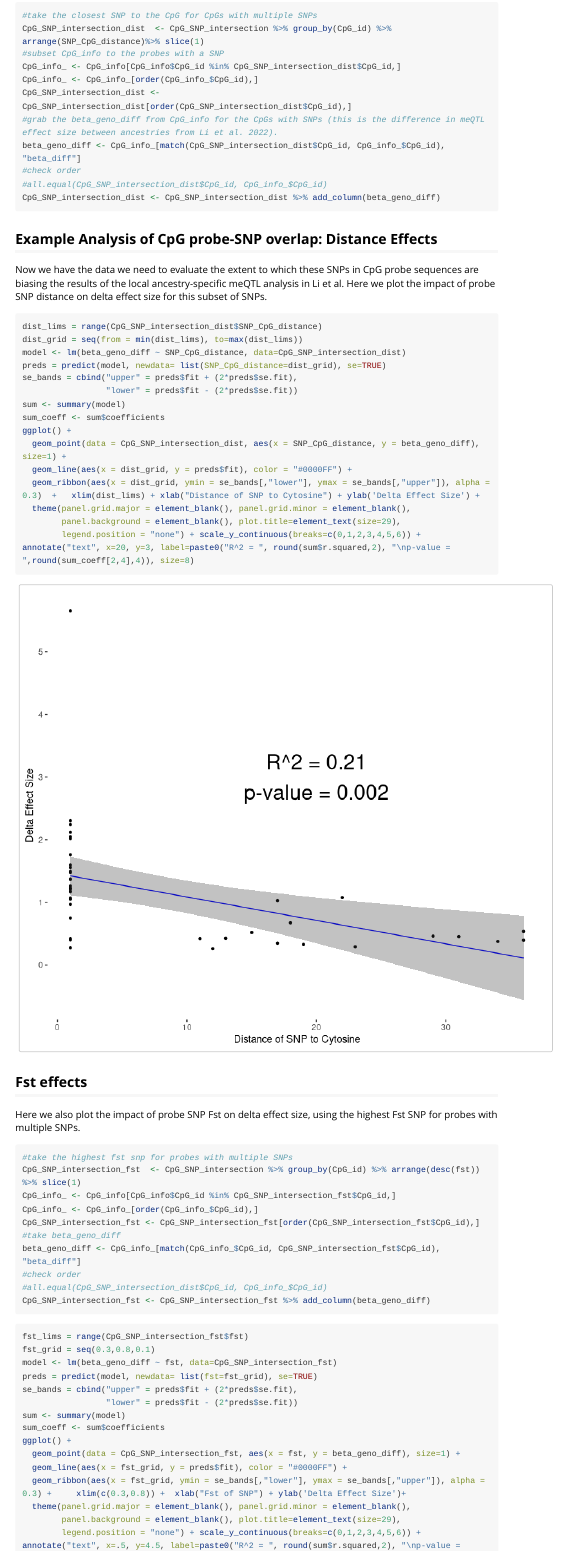
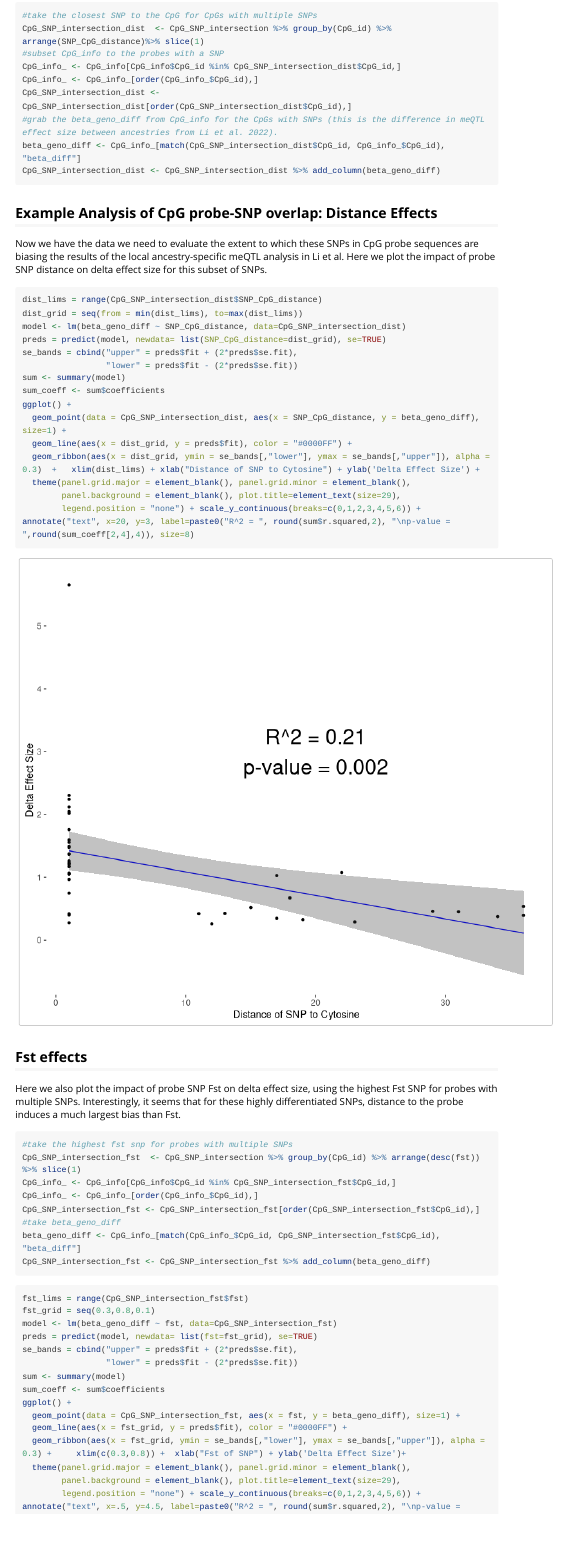
Before and after one commit to gillianmeeks/probeSNPffer, an R Markdown document (vignettes/identifying_probe_SNPs_introduction.Rmd): the page in a window 1100 px wide, from 2390 px down. Rendered offline with R 4.5, knitr and Pandoc, with nearby package versions; some code elsewhere in the file could not run offline; long lines of code are wrapped.

Commit message:
Update identifying_probe_SNPs_introduction.Rmd

````diff
--- a/vignettes/identifying_probe_SNPs_introduction.Rmd
+++ b/vignettes/identifying_probe_SNPs_introduction.Rmd
@@ -110,8 +110,6 @@ CpG_info_ <- CpG_info_[order(CpG_info_$CpG_id),]
 CpG_SNP_intersection_dist <- CpG_SNP_intersection_dist[order(CpG_SNP_intersection_dist$CpG_id),]
 #grab the beta_geno_diff from CpG_info for the CpGs with SNPs (this is the difference in meQTL effect size between ancestries from Li et al. 2022).
 beta_geno_diff <- CpG_info_[match(CpG_SNP_intersection_dist$CpG_id, CpG_info_$CpG_id), "beta_diff"]
-#check order
-#all.equal(CpG_SNP_intersection_dist$CpG_id, CpG_info_$CpG_id)
 CpG_SNP_intersection_dist <- CpG_SNP_intersection_dist %>% add_column(beta_geno_diff)
 
 ```
@@ -141,7 +139,7 @@ ggplot() +
 
 ## Fst effects
 
-Here we also plot the impact of probe SNP Fst on delta effect size, using the highest Fst SNP for probes with multiple SNPs.
+Here we also plot the impact of probe SNP Fst on delta effect size, using the highest Fst SNP for probes with multiple SNPs. Interestingly, it seems that for these highly differentiated SNPs, distance to the probe induces a much largest bias than Fst.
 
 ```{r, fig.show='hold'}
 #take the highest fst snp for probes with multiple SNPs
@@ -151,8 +149,6 @@ CpG_info_ <- CpG_info_[order(CpG_info_$CpG_id),]
 CpG_SNP_intersection_fst <- CpG_SNP_intersection_fst[order(CpG_SNP_intersection_fst$CpG_id),]
 #take beta_geno_diff
 beta_geno_diff <- CpG_info_[match(CpG_info_$CpG_id, CpG_SNP_intersection_fst$CpG_id), "beta_diff"]
-#check order
-#all.equal(CpG_SNP_intersection_dist$CpG_id, CpG_info_$CpG_id)
 CpG_SNP_intersection_fst <- CpG_SNP_intersection_fst %>% add_column(beta_geno_diff)
 ```
 
````
